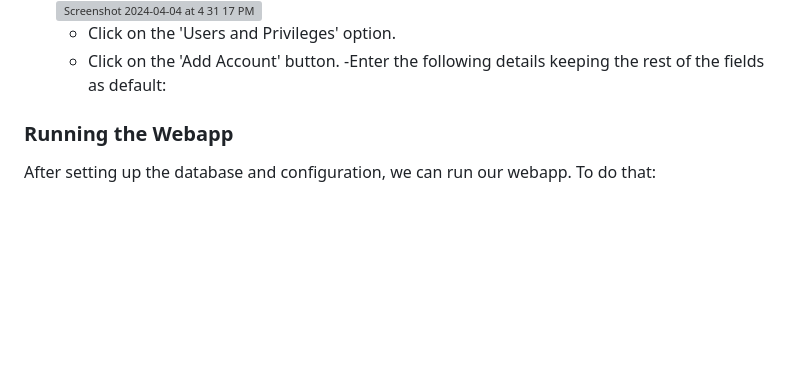
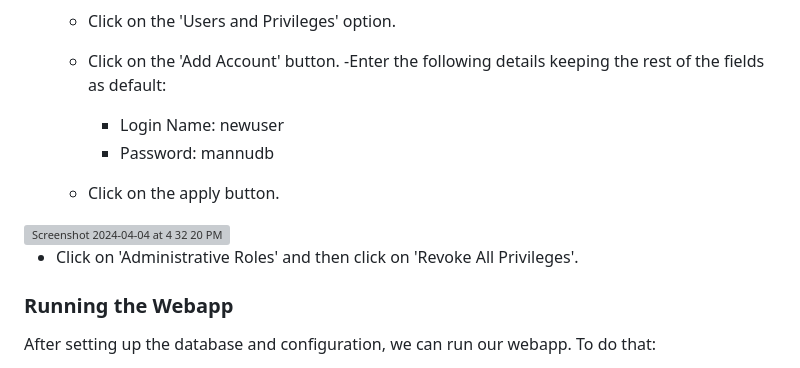
Before and after one commit to msrathore-69781/Hackrush-25, a Markdown page: README.md, the part around the change. Drawn GitHub-style; blank space fills up the shorter version; grey boxes are pictures that could not be loaded.

```diff
--- a/README.md
+++ b/README.md
@@ -36,6 +36,15 @@
    - Click on the 'Users and Privileges' option.
    - Click on the 'Add Account' button.
    -Enter the following details keeping the rest of the fields as default:
+
+       - Login Name: newuser
+       - Password: mannudb
+   - Click on the apply button.
+
+<img width="1440" alt="Screenshot 2024-04-04 at 4 32 20 PM" src="https://github.com/msrathore-69781/Database-project/assets/103460353/e1d45c6a-da12-41a3-aac6-3584d4a50cd6">
+
+- Click on 'Administrative Roles' and then click on 'Revoke All Privileges'.
+
 
 
 
```
